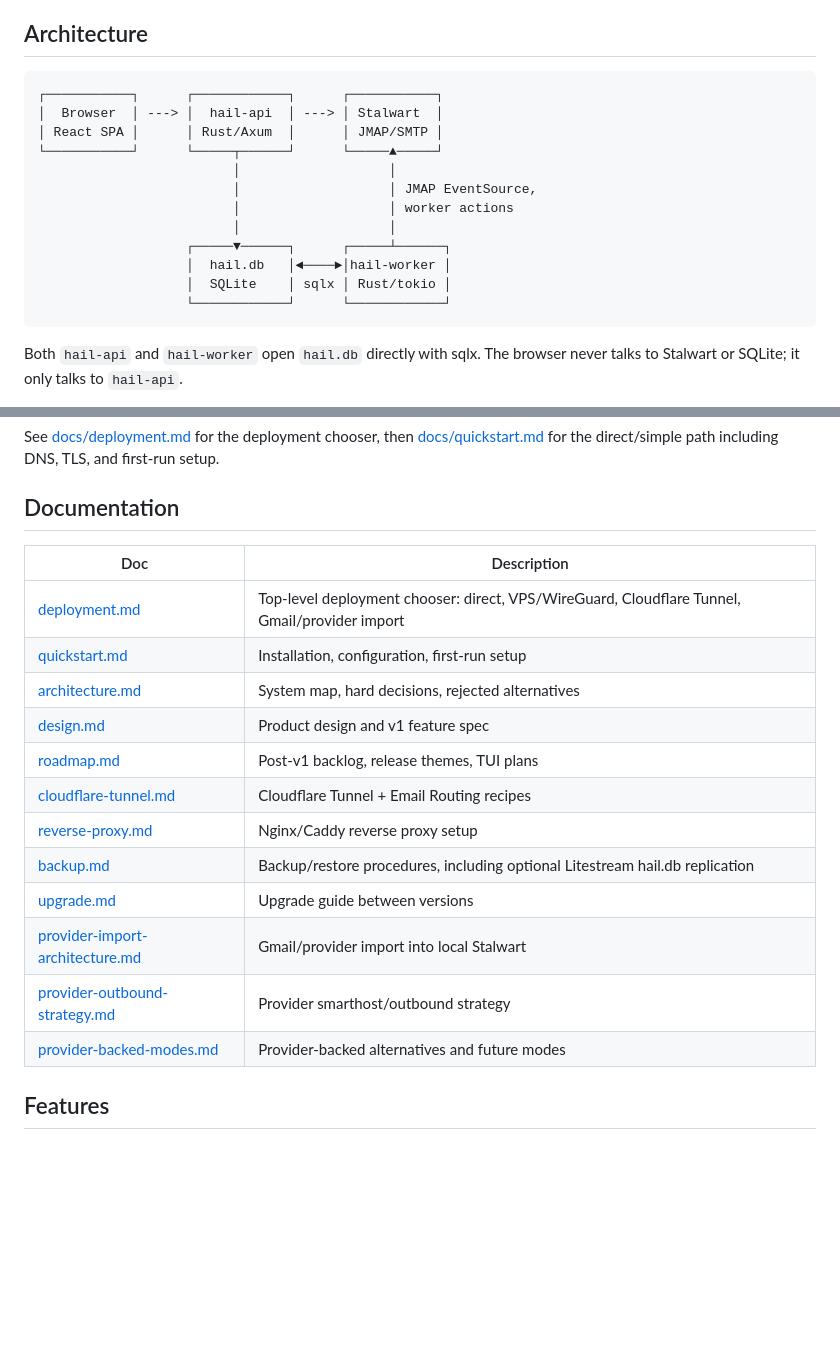
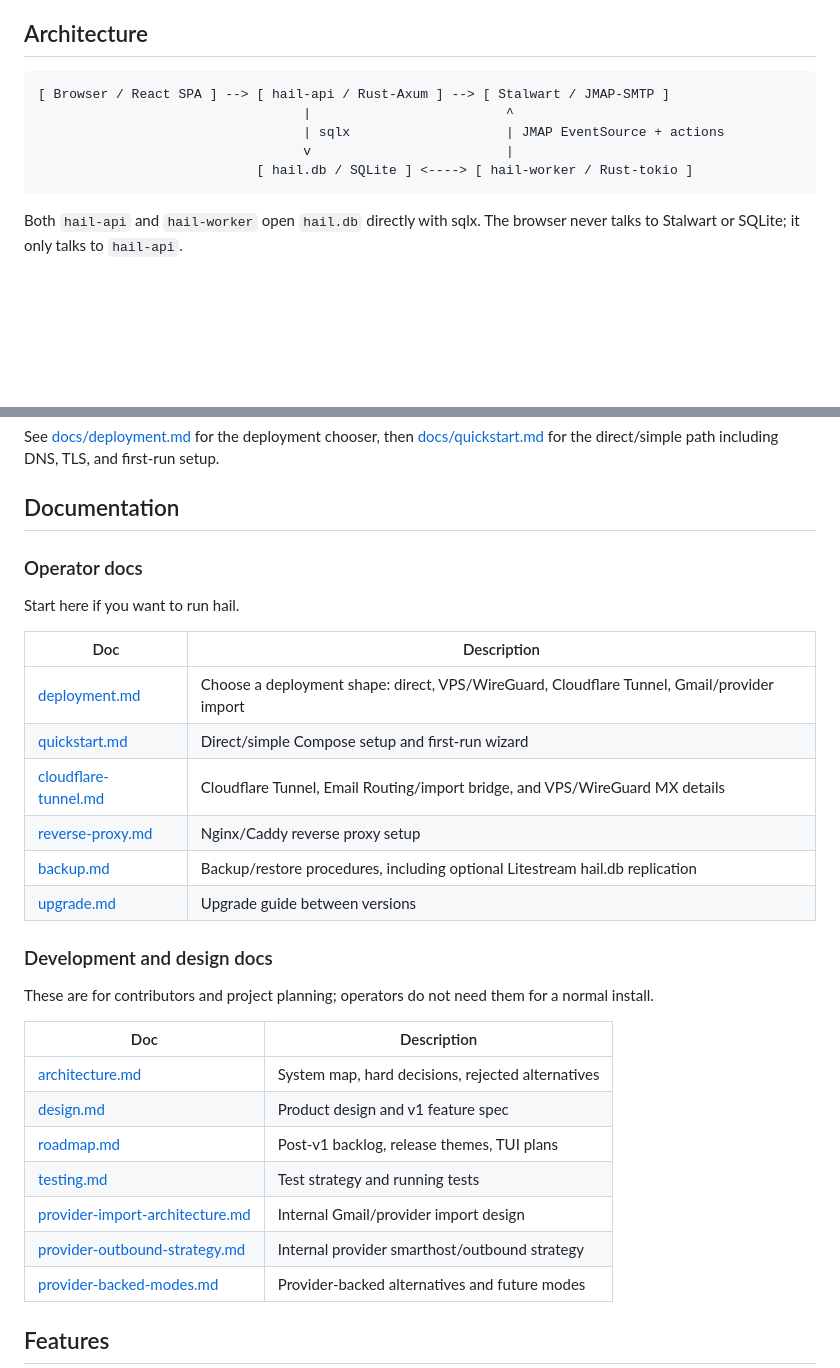
Before and after one commit to martintrojer/hail, a Markdown page: README.md, 2 parts joined by grey strips. GitHub-like rendering; blank space fills up the shorter version.

Commit message:
Docs: separate operator docs and use ASCII diagrams

````diff
--- a/README.md
+++ b/README.md
@@ -34,18 +34,11 @@ Modern email clients treat your inbox as an infinite stream. hail takes a differ
 ## Architecture
 
 ```
-┌───────────┐      ┌────────────┐      ┌───────────┐
-│  Browser  │ ---> │  hail-api  │ ---> │ Stalwart  │
-│ React SPA │      │ Rust/Axum  │      │ JMAP/SMTP │
-└───────────┘      └─────┬──────┘      └─────▲─────┘
-                         │                   │
-                         │                   │ JMAP EventSource,
-                         │                   │ worker actions
-                         │                   │
-                   ┌─────▼──────┐      ┌─────┴──────┐
-                   │  hail.db   │◄────►│hail-worker │
-                   │  SQLite    │ sqlx │ Rust/tokio │
-                   └────────────┘      └────────────┘
+[ Browser / React SPA ] --> [ hail-api / Rust-Axum ] --> [ Stalwart / JMAP-SMTP ]
+                                  |                         ^
+                                  | sqlx                    | JMAP EventSource + actions
+                                  v                         |
+                            [ hail.db / SQLite ] <----> [ hail-worker / Rust-tokio ]
 ```
 
 Both `hail-api` and `hail-worker` open `hail.db` directly with sqlx. The browser never talks to Stalwart or SQLite; it only talks to `hail-api`.
@@ -77,19 +70,31 @@ See [docs/deployment.md](docs/deployment.md) for the deployment chooser, then [d
 
 ## Documentation
 
+### Operator docs
+
+Start here if you want to run hail.
+
 | Doc | Description |
 |-----|-------------|
-| [deployment.md](docs/deployment.md) | Top-level deployment chooser: direct, VPS/WireGuard, Cloudflare Tunnel, Gmail/provider import |
-| [quickstart.md](docs/quickstart.md) | Installation, configuration, first-run setup |
+| [deployment.md](docs/deployment.md) | Choose a deployment shape: direct, VPS/WireGuard, Cloudflare Tunnel, Gmail/provider import |
+| [quickstart.md](docs/quickstart.md) | Direct/simple Compose setup and first-run wizard |
+| [cloudflare-tunnel.md](docs/cloudflare-tunnel.md) | Cloudflare Tunnel, Email Routing/import bridge, and VPS/WireGuard MX details |
+| [reverse-proxy.md](docs/reverse-proxy.md) | Nginx/Caddy reverse proxy setup |
+| [backup.md](docs/backup.md) | Backup/restore procedures, including optional Litestream hail.db replication |
+| [upgrade.md](docs/upgrade.md) | Upgrade guide between versions |
+
+### Development and design docs
+
+These are for contributors and project planning; operators do not need them for a normal install.
+
+| Doc | Description |
+|-----|-------------|
 | [architecture.md](docs/architecture.md) | System map, hard decisions, rejected alternatives |
 | [design.md](docs/design.md) | Product design and v1 feature spec |
 | [roadmap.md](docs/roadmap.md) | Post-v1 backlog, release themes, TUI plans |
-| [cloudflare-tunnel.md](docs/cloudflare-tunnel.md) | Cloudflare Tunnel + Email Routing recipes |
-| [reverse-proxy.md](docs/reverse-proxy.md) | Nginx/Caddy reverse proxy setup |
-| [backup.md](docs/backup.md) | Backup/restore procedures, including optional Litestream hail.db replication |
-| [upgrade.md](docs/upgrade.md) | Upgrade guide between versions |
-| [provider-import-architecture.md](docs/provider-import-architecture.md) | Gmail/provider import into local Stalwart |
-| [provider-outbound-strategy.md](docs/provider-outbound-strategy.md) | Provider smarthost/outbound strategy |
+| [testing.md](docs/testing.md) | Test strategy and running tests |
+| [provider-import-architecture.md](docs/provider-import-architecture.md) | Internal Gmail/provider import design |
+| [provider-outbound-strategy.md](docs/provider-outbound-strategy.md) | Internal provider smarthost/outbound strategy |
 | [provider-backed-modes.md](docs/provider-backed-modes.md) | Provider-backed alternatives and future modes |
 
 ## Features
````
Also changed, not shown: docs/deployment.md (+23 -27 lines).
